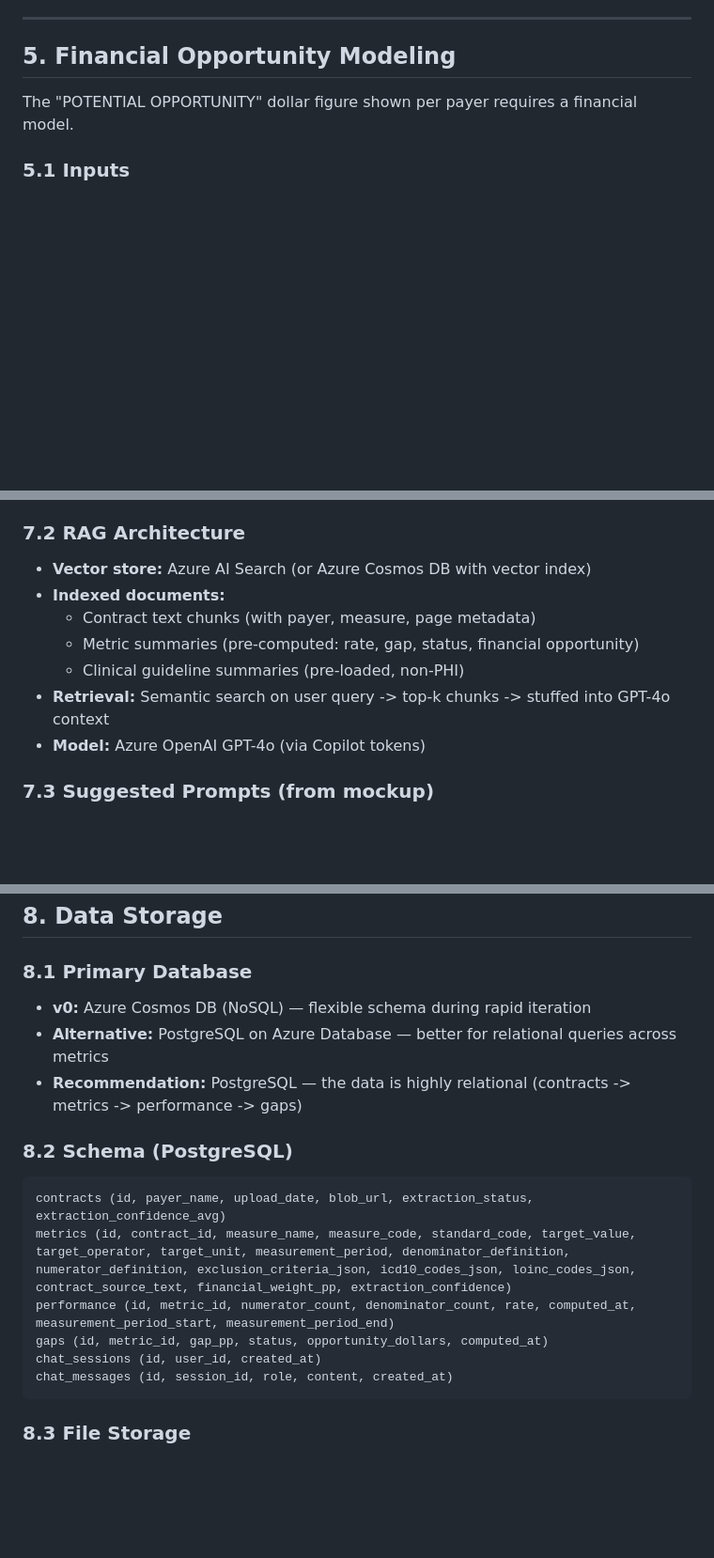
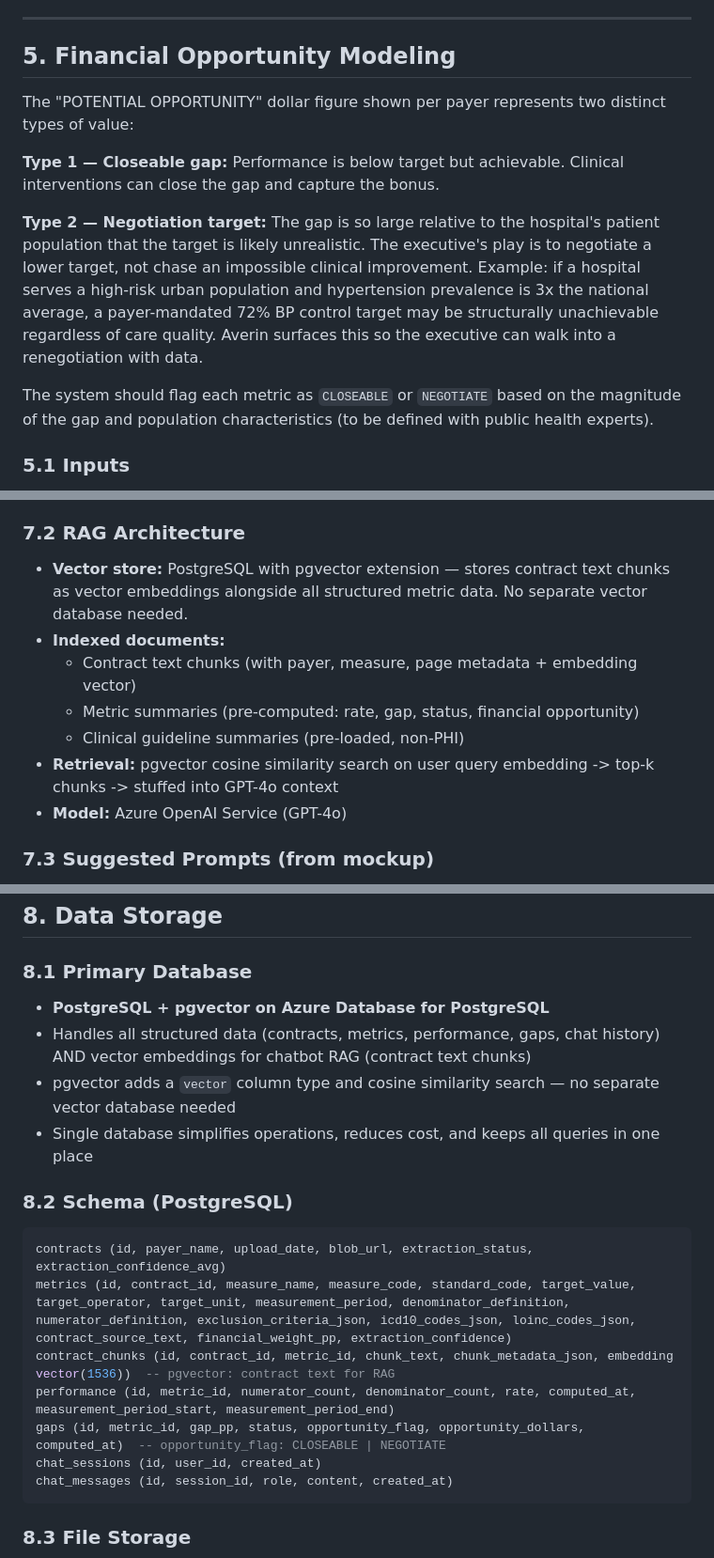
Before and after one commit to tuckerparon/averin, a Markdown page: technical_requirements_v0.md, 3 parts joined by grey strips. Shown at 94% size. Rendered like a GitHub page; blank space fills up the shorter version.

````diff
--- a/technical_requirements_v0.md
+++ b/technical_requirements_v0.md
@@ -194,7 +194,13 @@ Metric: Hypertension BP Control
 
 ## 5. Financial Opportunity Modeling
 
-The "POTENTIAL OPPORTUNITY" dollar figure shown per payer requires a financial model.
+The "POTENTIAL OPPORTUNITY" dollar figure shown per payer represents two distinct types of value:
+
+**Type 1 — Closeable gap:** Performance is below target but achievable. Clinical interventions can close the gap and capture the bonus.
+
+**Type 2 — Negotiation target:** The gap is so large relative to the hospital's patient population that the target is likely unrealistic. The executive's play is to negotiate a lower target, not chase an impossible clinical improvement. Example: if a hospital serves a high-risk urban population and hypertension prevalence is 3x the national average, a payer-mandated 72% BP control target may be structurally unachievable regardless of care quality. Averin surfaces this so the executive can walk into a renegotiation with data.
+
+The system should flag each metric as `CLOSEABLE` or `NEGOTIATE` based on the magnitude of the gap and population characteristics (to be defined with public health experts).
 
 ### 5.1 Inputs
 - Gap in percentage points per metric
@@ -261,13 +268,13 @@ It will ONLY contain:
 - Clinical action recommendations (pre-generated)
 
 ### 7.2 RAG Architecture
-- **Vector store:** Azure AI Search (or Azure Cosmos DB with vector index)
+- **Vector store:** PostgreSQL with pgvector extension — stores contract text chunks as vector embeddings alongside all structured metric data. No separate vector database needed.
 - **Indexed documents:**
-  - Contract text chunks (with payer, measure, page metadata)
+  - Contract text chunks (with payer, measure, page metadata + embedding vector)
   - Metric summaries (pre-computed: rate, gap, status, financial opportunity)
   - Clinical guideline summaries (pre-loaded, non-PHI)
-- **Retrieval:** Semantic search on user query -> top-k chunks -> stuffed into GPT-4o context
-- **Model:** Azure OpenAI GPT-4o (via Copilot tokens)
+- **Retrieval:** pgvector cosine similarity search on user query embedding -> top-k chunks -> stuffed into GPT-4o context
+- **Model:** Azure OpenAI Service (GPT-4o)
 
 ### 7.3 Suggested Prompts (from mockup)
 - "What's our biggest care gap?"
@@ -290,17 +297,19 @@ These are cached and refreshed when performance data changes significantly.
 ## 8. Data Storage
 
 ### 8.1 Primary Database
-- **v0:** Azure Cosmos DB (NoSQL) — flexible schema during rapid iteration
-- **Alternative:** PostgreSQL on Azure Database — better for relational queries across metrics
-- **Recommendation:** PostgreSQL — the data is highly relational (contracts -> metrics -> performance -> gaps)
+- **PostgreSQL + pgvector on Azure Database for PostgreSQL**
+- Handles all structured data (contracts, metrics, performance, gaps, chat history) AND vector embeddings for chatbot RAG (contract text chunks)
+- pgvector adds a `vector` column type and cosine similarity search — no separate vector database needed
+- Single database simplifies operations, reduces cost, and keeps all queries in one place
 
 ### 8.2 Schema (PostgreSQL)
 
 ```sql
 contracts (id, payer_name, upload_date, blob_url, extraction_status, extraction_confidence_avg)
 metrics (id, contract_id, measure_name, measure_code, standard_code, target_value, target_operator, target_unit, measurement_period, denominator_definition, numerator_definition, exclusion_criteria_json, icd10_codes_json, loinc_codes_json, contract_source_text, financial_weight_pp, extraction_confidence)
+contract_chunks (id, contract_id, metric_id, chunk_text, chunk_metadata_json, embedding vector(1536))  -- pgvector: contract text for RAG
 performance (id, metric_id, numerator_count, denominator_count, rate, computed_at, measurement_period_start, measurement_period_end)
-gaps (id, metric_id, gap_pp, status, opportunity_dollars, computed_at)
+gaps (id, metric_id, gap_pp, status, opportunity_flag, opportunity_dollars, computed_at)  -- opportunity_flag: CLOSEABLE | NEGOTIATE
 chat_sessions (id, user_id, created_at)
 chat_messages (id, session_id, role, content, created_at)
 ```
````
Also changed, not shown: other parts of technical_requirements_v0.md (+33 -34 lines).
